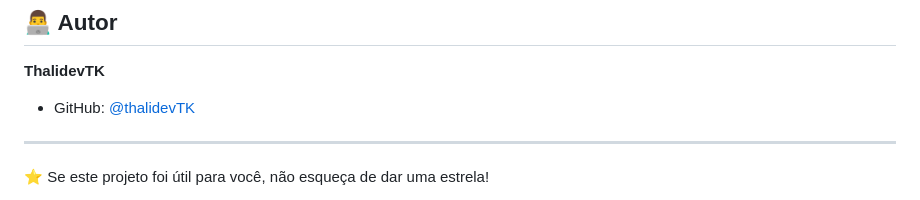
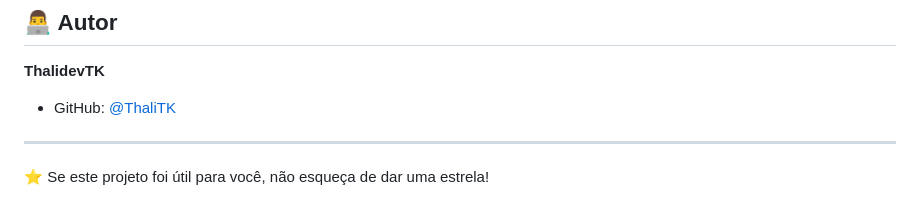
Before and after one commit to ThaliTK/sorteio-amigo-secreto, a Markdown page: README.md, the part around the change. Drawn GitHub-style.

Commit message:
Update GitHub username in README

```diff
--- a/README.md
+++ b/README.md
@@ -124,7 +124,7 @@ Este projeto está sob a licença MIT. Veja o arquivo `LICENSE` para mais detalh
 ## 👨‍💻 Autor
 
 **ThalidevTK**
-- GitHub: [@thalidevTK](https://github.com/thalidevTK)
+- GitHub: [@ThaliTK](https://github.com/ThaliTK)
 
 ---
 
```
